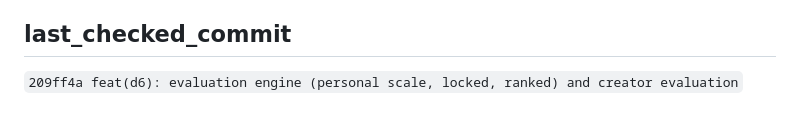
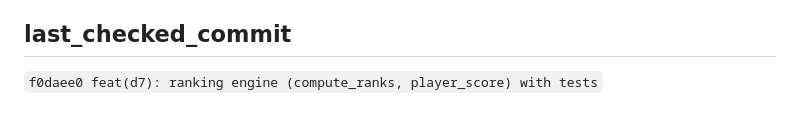
Before and after one commit to lucasteamalt12321/GAL, a Markdown page: memory_bank/progress.md, the part around the change. GitHub-like rendering.

Commit message:
docs(memory_bank): sync last_checked_commit after D7

```diff
--- a/memory_bank/progress.md
+++ b/memory_bank/progress.md
@@ -109,4 +109,4 @@
 
 ## last_checked_commit
 
-`209ff4a feat(d6): evaluation engine (personal scale, locked, ranked) and creator evaluation`
+`f0daee0 feat(d7): ranking engine (compute_ranks, player_score) with tests`
```
